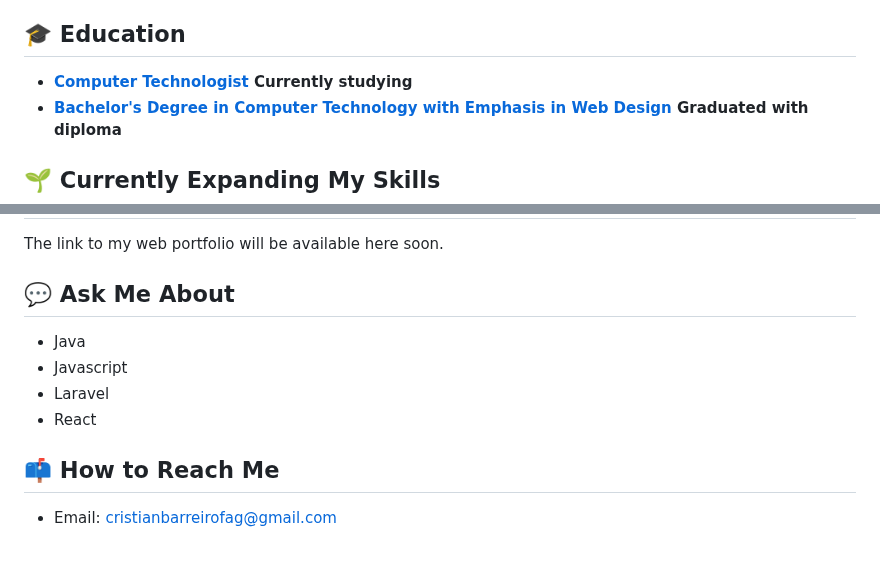
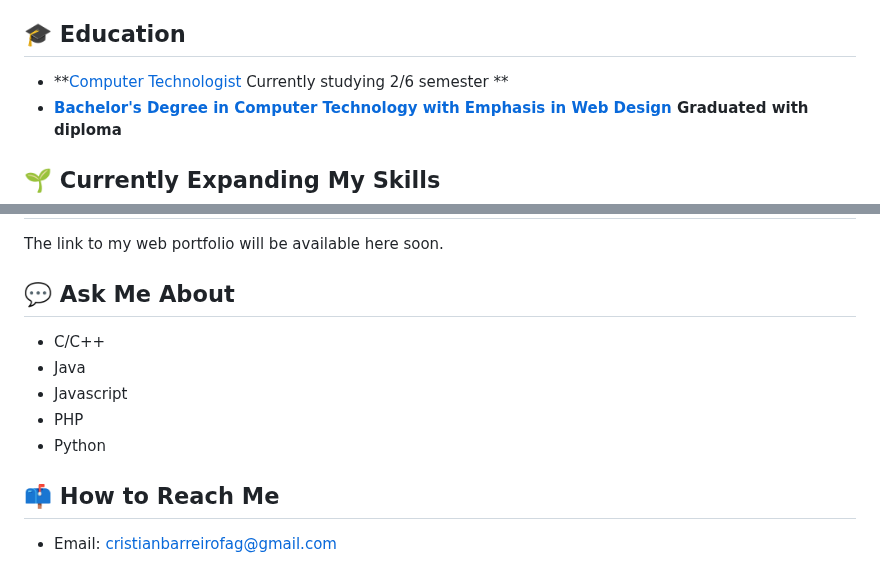
Before and after one commit to cristianbarreiro/cristianbarreiro, a Markdown page: README.md, 2 parts joined by grey strips. Drawn GitHub-style.

```diff
--- a/README.md
+++ b/README.md
@@ -20,7 +20,7 @@ I am a dedicated Uruguayan programmer and developer with a profound passion for
 
 
 ## 🎓 Education
-- **[Computer Technologist](https://www.fing.edu.uy/tecnoinf/mvd/index.html) Currently studying**
+- **[Computer Technologist](https://www.fing.edu.uy/tecnoinf/mvd/index.html) Currently studying 2/6 semester **
 - **[Bachelor's Degree in Computer Technology with Emphasis in Web Design](https://esi.edu.uy/carreras/emt-informatica/) Graduated with diploma**
 
 ## 🌱 Currently Expanding My Skills
@@ -35,10 +35,11 @@ All my projects will be available on my web portfolio, which is currently in pro
 The link to my web portfolio will be available here soon.
 
 ## 💬 Ask Me About
+- C/C++
 - Java
 - Javascript
-- Laravel
-- React
+- PHP
+- Python
 
 
 ## 📫 How to Reach Me
```
